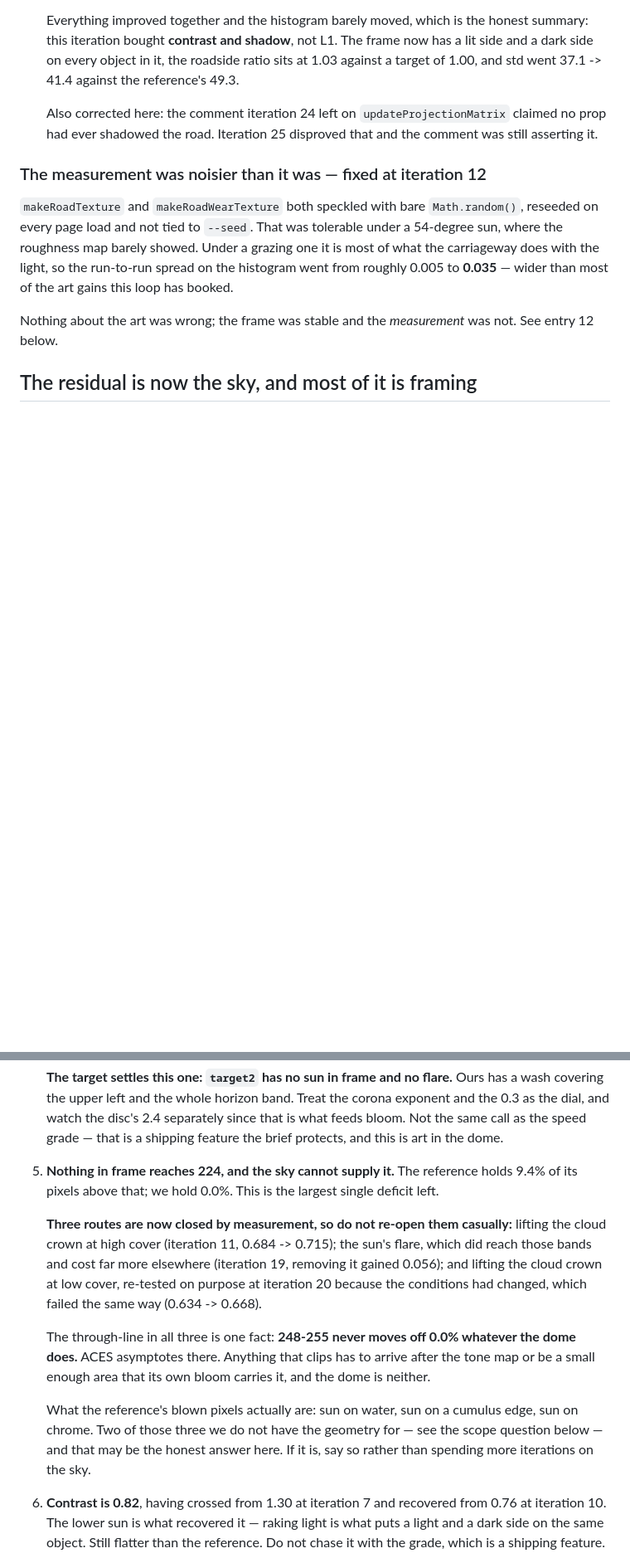
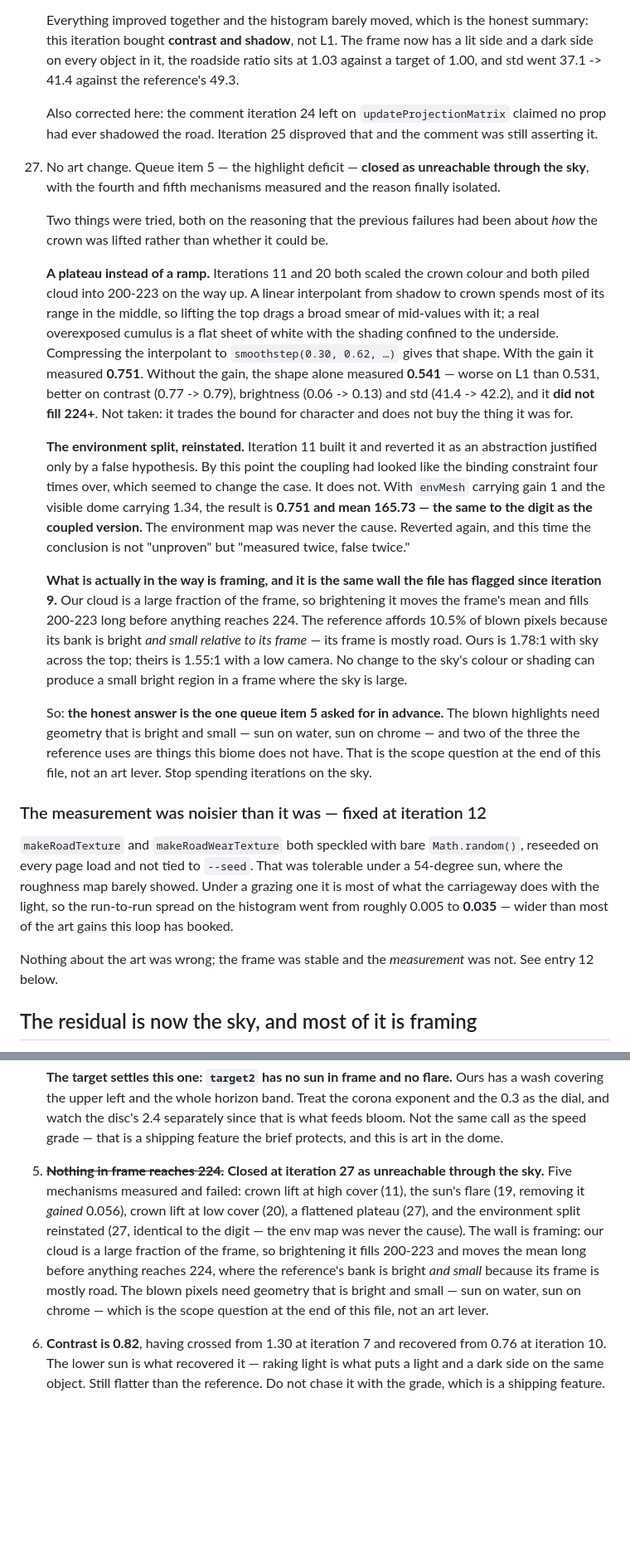
Before and after one commit to jackpepper-vibe/speed-rush, a Markdown page: docs/graphics-loop.md, 2 parts joined by grey strips. Shown at 83% size. Rendered like a GitHub page; blank space fills up the shorter version.

Commit message:
Close the highlight deficit as unreachable through the sky
No art change. Two more mechanisms measured, both on the reasoning that
the earlier failures were about how the cloud's crown was lifted rather
than whether it could be. Neither holds.

A plateau instead of a ramp. A linear interpolant from shadow to crown
spends most of its range in the middle, so lifting the top drags a broad
smear of mid-values into 200-223 — which is exactly what iterations 11
and 20 measured. A real overexposed cumulus is a flat sheet with the
shading confined to the underside, and compressing the interpolant gives
that shape. With the gain: 0.751. Without it, the shape alone: 0.541,
worse on L1 than 0.531, better on contrast and brightness, and it does
not fill 224+ at all. Not taken.

The environment split, reinstated. Iteration 11 built it and reverted it
as an abstraction resting on a false hypothesis; by now the coupling had
looked like the binding constraint four times, which seemed to change
the case. It does not. With envMesh at gain 1 and the visible dome at
1.34 the result is 0.751 and mean 165.73 — the same to the digit as the
coupled version. The environment map was never the cause. Reverted
again, and the conclusion is no longer "unproven" but "measured twice,
false twice".

What is in the way is framing, the same wall this file has flagged since
iteration 9. Our cloud is a large fraction of the frame, so brightening
it moves the mean and fills 200-223 long before anything reaches 224.
The reference affords 10.5% blown because its bank is bright and small
relative to a frame that is mostly road. Blown pixels need geometry that
is bright and small — sun on water, sun on chrome — and that is the
scope question at the end of the doc, not an art lever.

Queue item 5 closed with all five mechanisms recorded.

Co-Authored-By: Claude Opus 5 <noreply@anthropic.com>

```diff
--- a/docs/graphics-loop.md
+++ b/docs/graphics-loop.md
@@ -699,6 +700,49 @@ re-deriving could only have meant loosening them to fit an unclosed gap.
     claimed no prop had ever shadowed the road. Iteration 25 disproved that and
     the comment was still asserting it.
 
+27. No art change. Queue item 5 — the highlight deficit — **closed as
+    unreachable through the sky**, with the fourth and fifth mechanisms
+    measured and the reason finally isolated.
+
+    Two things were tried, both on the reasoning that the previous failures had
+    been about *how* the crown was lifted rather than whether it could be.
+
+    **A plateau instead of a ramp.** Iterations 11 and 20 both scaled the crown
+    colour and both piled cloud into 200-223 on the way up. A linear
+    interpolant from shadow to crown spends most of its range in the middle, so
+    lifting the top drags a broad smear of mid-values with it; a real
+    overexposed cumulus is a flat sheet of white with the shading confined to
+    the underside. Compressing the interpolant to `smoothstep(0.30, 0.62, …)`
+    gives that shape. With the gain it measured **0.751**. Without the gain,
+    the shape alone measured **0.541** — worse on L1 than 0.531, better on
+    contrast (0.77 -> 0.79), brightness (0.06 -> 0.13) and std (41.4 -> 42.2),
+    and it **did not fill 224+**. Not taken: it trades the bound for character
+    and does not buy the thing it was for.
+
+    **The environment split, reinstated.** Iteration 11 built it and reverted
+    it as an abstraction justified only by a false hypothesis. By this point
+    the coupling had looked like the binding constraint four times over, which
+    seemed to change the case. It does not. With `envMesh` carrying gain 1 and
+    the visible dome carrying 1.34, the result is **0.751 and mean 165.73 — the
+    same to the digit as the coupled version.** The environment map was never
+    the cause. Reverted again, and this time the conclusion is not "unproven"
+    but "measured twice, false twice."
+
+    **What is actually in the way is framing, and it is the same wall the file
+    has flagged since iteration 9.** Our cloud is a large fraction of the frame,
+    so brightening it moves the frame's mean and fills 200-223 long before
+    anything reaches 224. The reference affords 10.5% of blown pixels because
+    its bank is bright *and small relative to its frame* — its frame is mostly
+    road. Ours is 1.78:1 with sky across the top; theirs is 1.55:1 with a low
+    camera. No change to the sky's colour or shading can produce a small bright
+    region in a frame where the sky is large.
+
+    So: **the honest answer is the one queue item 5 asked for in advance.** The
+    blown highlights need geometry that is bright and small — sun on water, sun
+    on chrome — and two of the three the reference uses are things this biome
+    does not have. That is the scope question at the end of this file, not an
+    art lever. Stop spending iterations on the sky.
+
 ### The measurement was noisier than it was — fixed at iteration 12
 
 `makeRoadTexture` and `makeRoadWearTexture` both speckled with bare
@@ -797,27 +841,17 @@ threshold.
    grade — that is a shipping feature the brief protects, and this is art in
    the dome.
 
-5. **Nothing in frame reaches 224, and the sky cannot supply it.** The
-   reference holds 9.4% of its pixels above that; we hold 0.0%. This is the
-   largest single deficit left.
-
-   **Three routes are now closed by measurement, so do not re-open them
-   casually:** lifting the cloud crown at high cover (iteration 11, 0.684 ->
-   0.715); the sun's flare, which did reach those bands and cost far more
-   elsewhere (iteration 19, removing it gained 0.056); and lifting the cloud
-   crown at low cover, re-tested on purpose at iteration 20 because the
-   conditions had changed, which failed the same way (0.634 -> 0.668).
-
-   The through-line in all three is one fact: **248-255 never moves off 0.0%
-   whatever the dome does.** ACES asymptotes there. Anything that clips has to
-   arrive after the tone map or be a small enough area that its own bloom
-   carries it, and the dome is neither.
-
-   What the reference's blown pixels actually are: sun on water, sun on a
-   cumulus edge, sun on chrome. Two of those three we do not have the geometry
-   for — see the scope question below — and that may be the honest answer here.
-   If it is, say so rather than spending more iterations on the sky.
-
+5. ~~**Nothing in frame reaches 224.**~~ **Closed at iteration 27 as
+   unreachable through the sky.** Five mechanisms measured and failed: crown
+   lift at high cover (11), the sun's flare (19, removing it *gained* 0.056),
+   crown lift at low cover (20), a flattened plateau (27), and the environment
+   split reinstated (27, identical to the digit — the env map was never the
+   cause). The wall is framing: our cloud is a large fraction of the frame, so
+   brightening it fills 200-223 and moves the mean long before anything reaches
+   224, where the reference's bank is bright *and small* because its frame is
+   mostly road. The blown pixels need geometry that is bright and small — sun
+   on water, sun on chrome — which is the scope question at the end of this
+   file, not an art lever.
 6. **Contrast is 0.82**, having crossed from 1.30 at iteration 7 and recovered
    from 0.76 at iteration 10. The lower sun is what recovered it — raking light
    is what puts a light and a dark side on the same object. Still flatter than
```
Also changed, not shown: other parts of docs/graphics-loop.md (+2 -1 lines).
